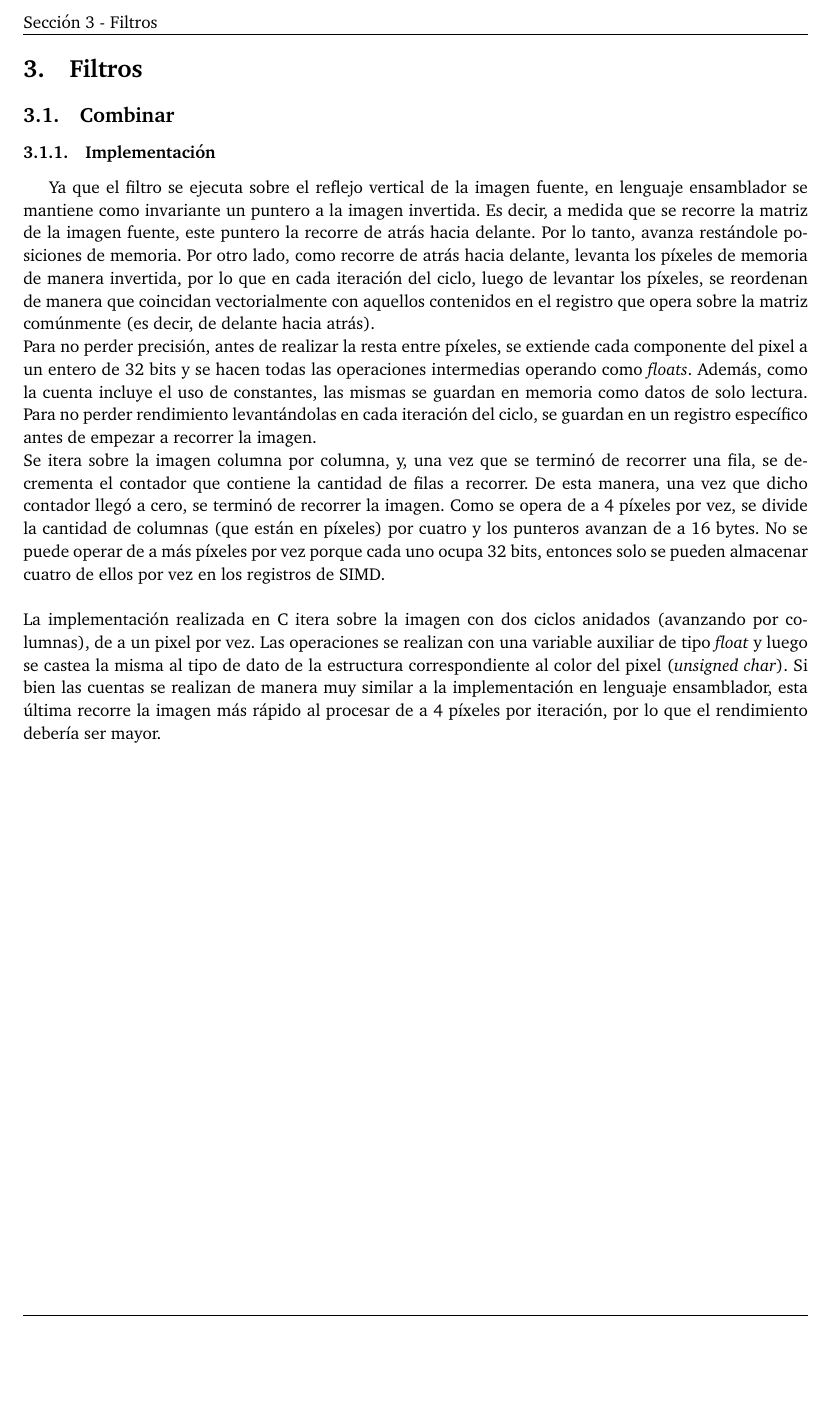
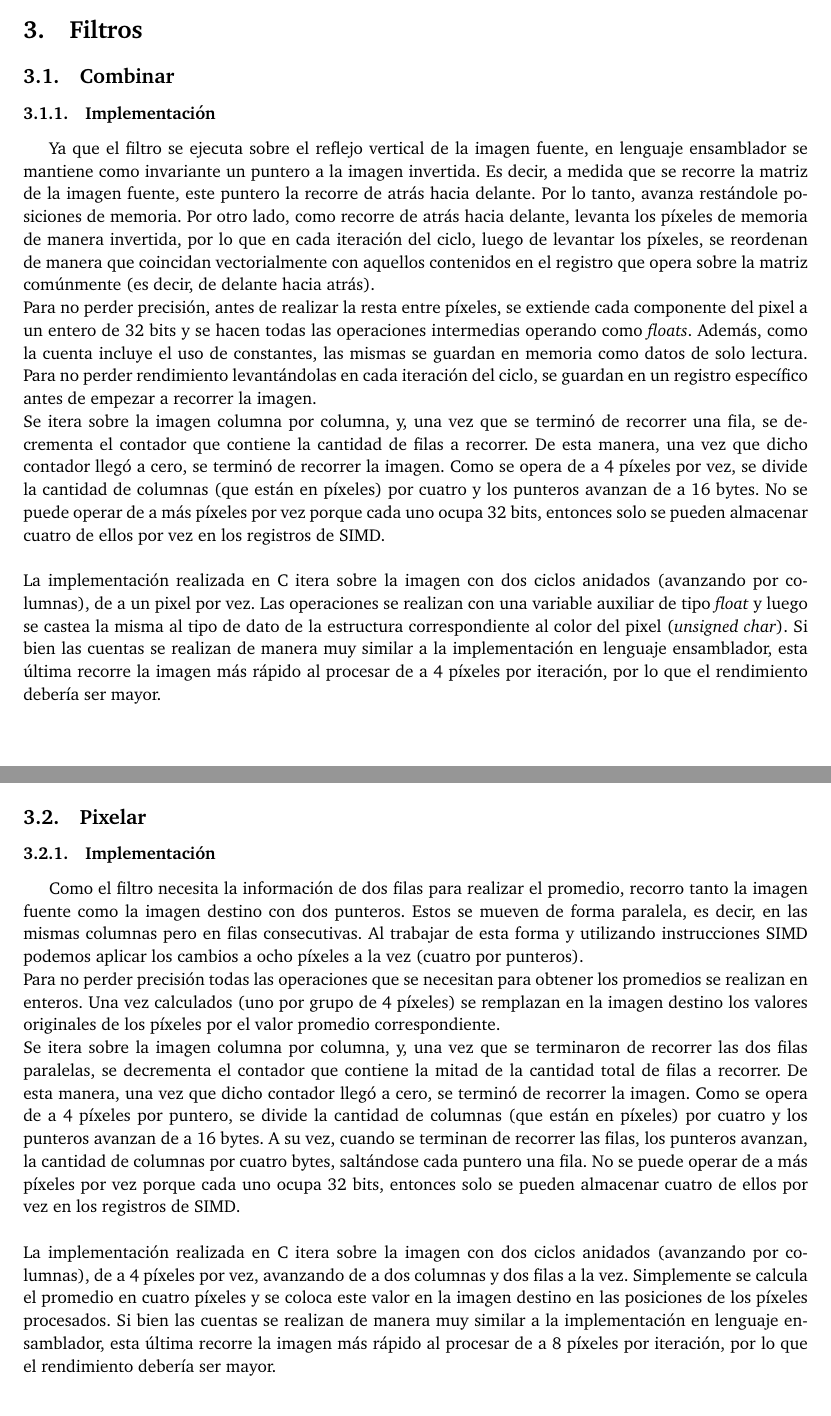
Before and after one commit to MarianoBenzo/Orga2TP2, a LaTeX paper (documentos/informe.tex): part of page 4 of 4 before the commit and two parts of pages 4 and 5 of 5 after it, the two joined at a grey line, cut at the place of the change, the shorter picture padded with empty space. Compiled offline with pdfLaTeX.

Commit message:
Update informe.tex

```diff
--- a/documentos/informe.tex
+++ b/documentos/informe.tex
@@ -163,4 +163,18 @@ La implementación realizada en C itera sobre la imagen con dos ciclos anidados
 %\input{enunciado}
 
 
+\newpage
+
+\subsection{Pixelar}
+\subsubsection{Implementación}
+Como el filtro necesita la información de dos filas para realizar el promedio, recorro tanto la imagen fuente como la imagen destino con dos punteros. Estos se mueven de forma paralela, es decir, en las mismas columnas pero en filas consecutivas. Al trabajar de esta forma y utilizando instrucciones SIMD podemos aplicar los cambios a ocho píxeles a la vez (cuatro por punteros).
+\\Para no perder precisión todas las operaciones que se necesitan para obtener los promedios se realizan en enteros. Una vez calculados (uno por grupo de 4 píxeles) se remplazan en la imagen destino los valores originales de los píxeles por el valor promedio correspondiente.
+\\Se itera sobre la imagen columna por columna, y, una vez que se terminaron de recorrer las dos filas paralelas, se decrementa el contador que contiene la mitad de la cantidad total de filas a recorrer. De esta manera, una vez que dicho contador llegó a cero, se terminó de recorrer la imagen. Como se opera de a 4 píxeles por puntero, se divide la cantidad de columnas (que están en píxeles) por cuatro y los punteros avanzan de a 16 bytes. A su vez, cuando se terminan de recorrer las filas, los punteros avanzan, la cantidad de columnas por cuatro bytes, saltándose cada puntero una fila. No se puede operar de a más píxeles por vez porque cada uno ocupa 32 bits, entonces solo se pueden almacenar cuatro de ellos por vez en los registros de SIMD.
+\\
+\\
+La implementación realizada en C itera sobre la imagen con dos ciclos anidados (avanzando por columnas), de a 4 píxeles por vez, avanzando de a dos columnas y dos filas a la vez. Simplemente se calcula el promedio en cuatro píxeles y se coloca este valor en la imagen destino en las posiciones de los píxeles procesados. Si bien las cuentas se realizan de manera muy similar a la implementación en lenguaje ensamblador, esta última recorre la imagen más rápido al procesar de a 8 píxeles por iteración, por lo que el rendimiento debería ser mayor.
+
+
+\newpage
+
 \end{document}
```
